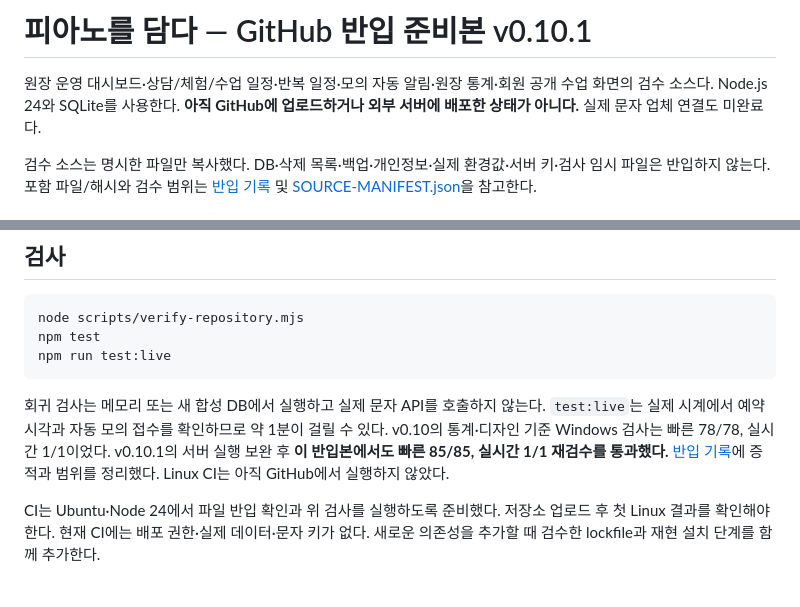
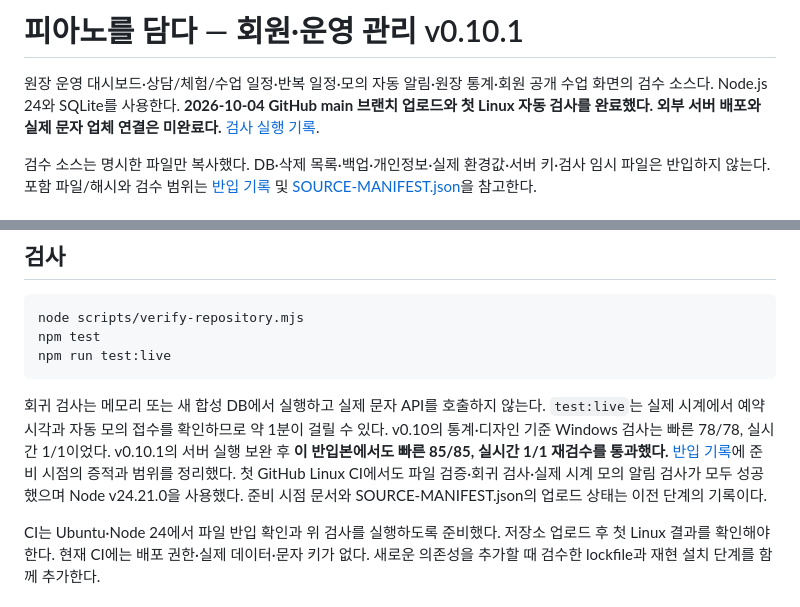
Before and after one commit to tuna1402/pianodamda_member_management, a Markdown page: README.md, 2 parts joined by grey strips. GitHub-like rendering.

Commit message:
Record GitHub upload and Linux check success

````diff
--- a/README.md
+++ b/README.md
@@ -1,6 +1,6 @@
-# 피아노를 담다 — GitHub 반입 준비본 v0.10.1
+# 피아노를 담다 — 회원·운영 관리 v0.10.1
 
-원장 운영 대시보드·상담/체험/수업 일정·반복 일정·모의 자동 알림·원장 통계·회원 공개 수업 화면의 검수 소스다. Node.js 24와 SQLite를 사용한다. **아직 GitHub에 업로드하거나 외부 서버에 배포한 상태가 아니다.** 실제 문자 업체 연결도 미완료다.
+원장 운영 대시보드·상담/체험/수업 일정·반복 일정·모의 자동 알림·원장 통계·회원 공개 수업 화면의 검수 소스다. Node.js 24와 SQLite를 사용한다. **2026-10-04 GitHub main 브랜치 업로드와 첫 Linux 자동 검사를 완료했다. 외부 서버 배포와 실제 문자 업체 연결은 미완료다.** [검사 실행 기록](https://github.com/tuna1402/pianodamda_member_management/actions/runs/37165254610).
 
 검수 소스는 명시한 파일만 복사했다. DB·삭제 목록·백업·개인정보·실제 환경값·서버 키·검사 임시 파일은 반입하지 않는다. 포함 파일/해시와 검수 범위는 [반입 기록](docs/UPLOAD-READINESS.md) 및 [SOURCE-MANIFEST.json](SOURCE-MANIFEST.json)을 참고한다.
 
@@ -25,7 +25,7 @@ npm test
 npm run test:live
 ```
 
-회귀 검사는 메모리 또는 새 합성 DB에서 실행하고 실제 문자 API를 호출하지 않는다. `test:live`는 실제 시계에서 예약 시각과 자동 모의 접수를 확인하므로 약 1분이 걸릴 수 있다. v0.10의 통계·디자인 기준 Windows 검사는 빠른 78/78, 실시간 1/1이었다. v0.10.1의 서버 실행 보완 후 **이 반입본에서도 빠른 85/85, 실시간 1/1 재검수를 통과했다.** [반입 기록](docs/UPLOAD-READINESS.md)에 증적과 범위를 정리했다. Linux CI는 아직 GitHub에서 실행하지 않았다.
+회귀 검사는 메모리 또는 새 합성 DB에서 실행하고 실제 문자 API를 호출하지 않는다. `test:live`는 실제 시계에서 예약 시각과 자동 모의 접수를 확인하므로 약 1분이 걸릴 수 있다. v0.10의 통계·디자인 기준 Windows 검사는 빠른 78/78, 실시간 1/1이었다. v0.10.1의 서버 실행 보완 후 **이 반입본에서도 빠른 85/85, 실시간 1/1 재검수를 통과했다.** [반입 기록](docs/UPLOAD-READINESS.md)에 준비 시점의 증적과 범위를 정리했다. 첫 GitHub Linux CI에서도 파일 검증·회귀 검사·실제 시계 모의 알림 검사가 모두 성공했으며 Node v24.21.0을 사용했다. 준비 시점 문서와 SOURCE-MANIFEST.json의 업로드 상태는 이전 단계의 기록이다.
 
 CI는 Ubuntu·Node 24에서 파일 반입 확인과 위 검사를 실행하도록 준비했다. 저장소 업로드 후 첫 Linux 결과를 확인해야 한다. 현재 CI에는 배포 권한·실제 데이터·문자 키가 없다. 새로운 의존성을 추가할 때 검수한 lockfile과 재현 설치 단계를 함께 추가한다.
 
````
